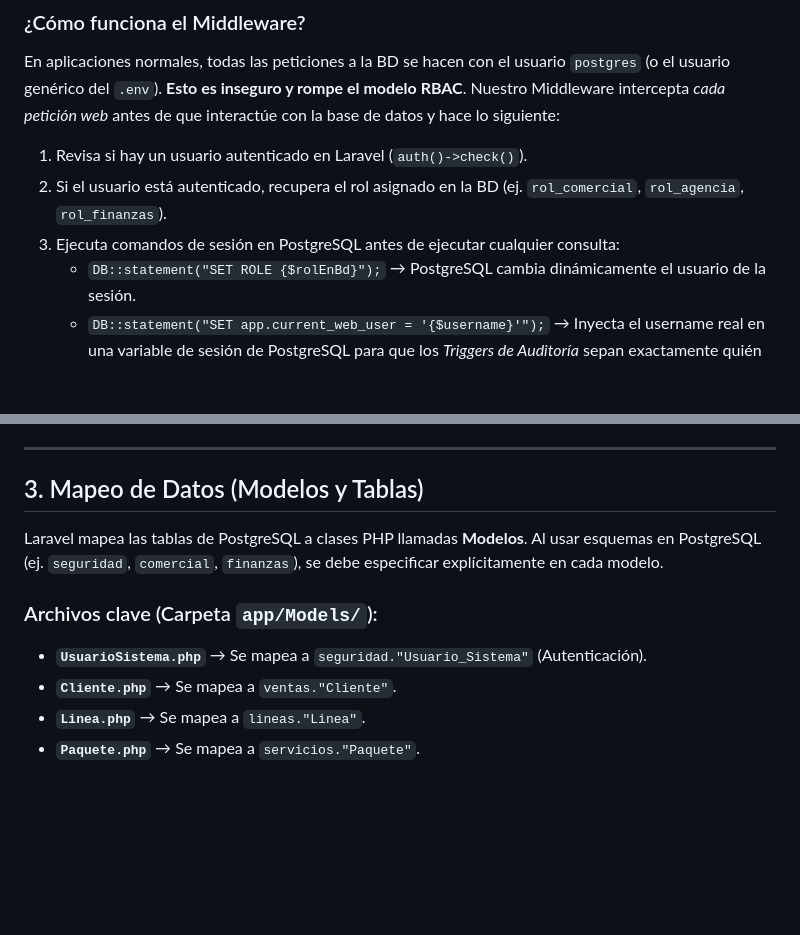
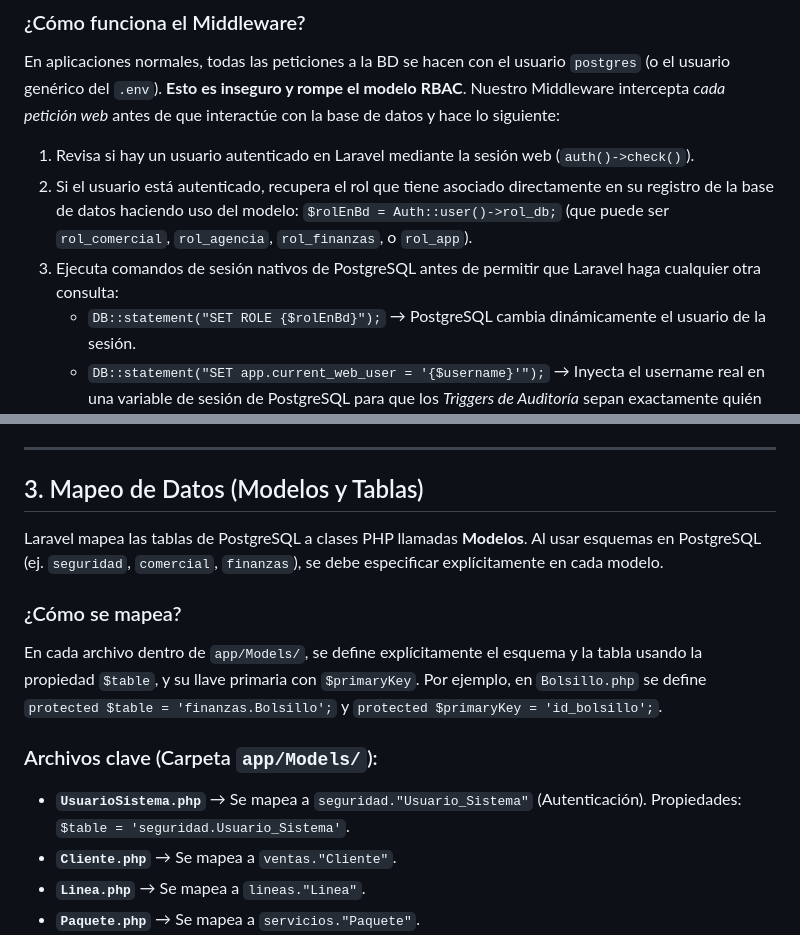
Before and after one commit to svFabio/tbd1_viva, a Markdown page: arquitectura_viva.md, 2 parts joined by grey strips. GitHub-like rendering; blank space fills up the shorter version.

```diff
--- a/arquitectura_viva.md
+++ b/arquitectura_viva.md
@@ -25,9 +25,9 @@ Uno de los pilares de este proyecto es que **la seguridad y los roles se manejan
 En aplicaciones normales, todas las peticiones a la BD se hacen con el usuario `postgres` (o el usuario genérico del `.env`). **Esto es inseguro y rompe el modelo RBAC**.
 Nuestro Middleware intercepta *cada petición web* antes de que interactúe con la base de datos y hace lo siguiente:
 
-1. Revisa si hay un usuario autenticado en Laravel (`auth()->check()`).
-2. Si el usuario está autenticado, recupera el rol asignado en la BD (ej. `rol_comercial`, `rol_agencia`, `rol_finanzas`).
-3. Ejecuta comandos de sesión en PostgreSQL antes de ejecutar cualquier consulta:
+1. Revisa si hay un usuario autenticado en Laravel mediante la sesión web (`auth()->check()`).
+2. Si el usuario está autenticado, recupera el rol que tiene asociado directamente en su registro de la base de datos haciendo uso del modelo: `$rolEnBd = Auth::user()->rol_db;` (que puede ser `rol_comercial`, `rol_agencia`, `rol_finanzas`, o `rol_app`).
+3. Ejecuta comandos de sesión nativos de PostgreSQL antes de permitir que Laravel haga cualquier otra consulta:
    - `DB::statement("SET ROLE {$rolEnBd}");` → PostgreSQL cambia dinámicamente el usuario de la sesión.
    - `DB::statement("SET app.current_web_user = '{$username}'");` → Inyecta el username real en una variable de sesión de PostgreSQL para que los *Triggers de Auditoría* sepan exactamente quién hizo la modificación.
 4. **Resultado**: Las consultas que hace Laravel ya no son hechas por el "super admin", sino por el rol estricto. Si un `rol_agencia` intenta borrar un paquete, PostgreSQL lo bloquea con un error de `permission denied`.
@@ -39,8 +39,11 @@ Nuestro Middleware intercepta *cada petición web* antes de que interactúe con
 Laravel mapea las tablas de PostgreSQL a clases PHP llamadas **Modelos**.
 Al usar esquemas en PostgreSQL (ej. `seguridad`, `comercial`, `finanzas`), se debe especificar explícitamente en cada modelo.
 
+### ¿Cómo se mapea?
+En cada archivo dentro de `app/Models/`, se define explícitamente el esquema y la tabla usando la propiedad `$table`, y su llave primaria con `$primaryKey`. Por ejemplo, en `Bolsillo.php` se define `protected $table = 'finanzas.Bolsillo';` y `protected $primaryKey = 'id_bolsillo';`.
+
 ### Archivos clave (Carpeta `app/Models/`):
-- **`UsuarioSistema.php`** → Se mapea a `seguridad."Usuario_Sistema"` (Autenticación).
+- **`UsuarioSistema.php`** → Se mapea a `seguridad."Usuario_Sistema"` (Autenticación). Propiedades: `$table = 'seguridad.Usuario_Sistema'`.
 - **`Cliente.php`** → Se mapea a `ventas."Cliente"`.
 - **`Linea.php`** → Se mapea a `lineas."Linea"`.
 - **`Paquete.php`** → Se mapea a `servicios."Paquete"`.
```
Also changed, not shown: other parts of arquitectura_viva.md (+20 -10 lines).
